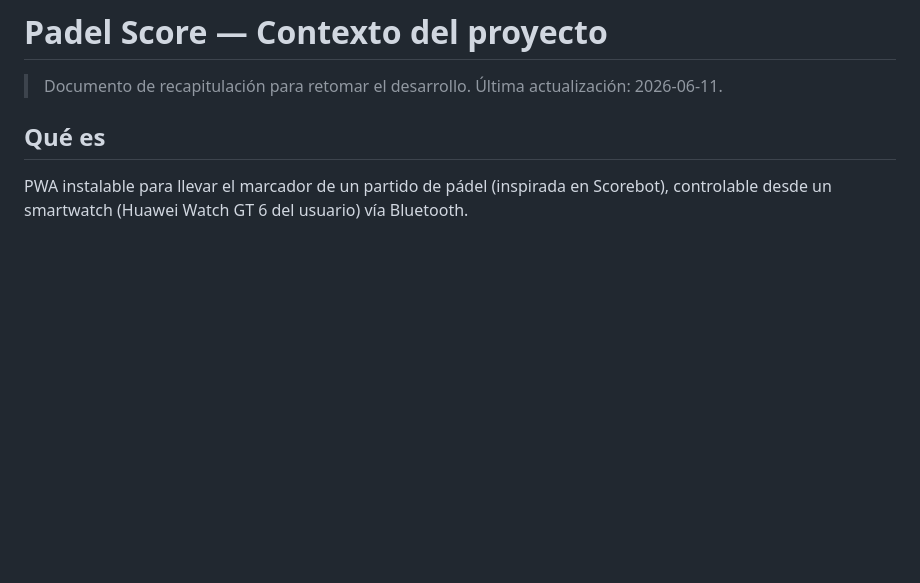
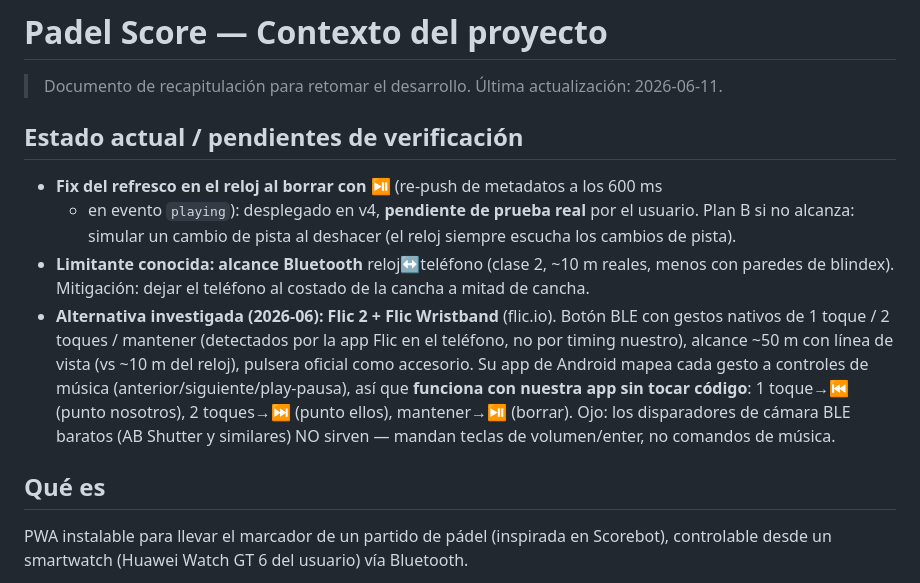
Before and after one commit to pablogcortez/padel-score, a Markdown page: CONTEXTO.md, the part around the change. GitHub-like rendering; blank space fills up the shorter version.

Commit message:
Contexto: estado pendiente de verificacion del fix de reloj y alternativa Flic 2 para mas alcance BT
Co-Authored-By: Claude Fable 5 <noreply@anthropic.com>

```diff
--- a/CONTEXTO.md
+++ b/CONTEXTO.md
@@ -1,6 +1,25 @@
 # Padel Score — Contexto del proyecto
 
 > Documento de recapitulación para retomar el desarrollo. Última actualización: 2026-06-11.
+
+## Estado actual / pendientes de verificación
+
+- **Fix del refresco en el reloj al borrar con ⏯** (re-push de metadatos a los 600 ms
+  + en evento `playing`): desplegado en v4, **pendiente de prueba real** por el usuario.
+  Plan B si no alcanza: simular un cambio de pista al deshacer (el reloj siempre
+  escucha los cambios de pista).
+- **Limitante conocida: alcance Bluetooth** reloj↔teléfono (clase 2, ~10 m reales,
+  menos con paredes de blindex). Mitigación: dejar el teléfono al costado de la
+  cancha a mitad de cancha.
+- **Alternativa investigada (2026-06): Flic 2 + Flic Wristband** (flic.io).
+  Botón BLE con gestos nativos de 1 toque / 2 toques / mantener (detectados por
+  la app Flic en el teléfono, no por timing nuestro), alcance ~50 m con línea de
+  vista (vs ~10 m del reloj), pulsera oficial como accesorio. Su app de Android
+  mapea cada gesto a controles de música (anterior/siguiente/play-pausa), así que
+  **funciona con nuestra app sin tocar código**: 1 toque→⏮ (punto nosotros),
+  2 toques→⏭ (punto ellos), mantener→⏯ (borrar). Ojo: los disparadores de cámara
+  BLE baratos (AB Shutter y similares) NO sirven — mandan teclas de volumen/enter,
+  no comandos de música.
 
 ## Qué es
 
```
